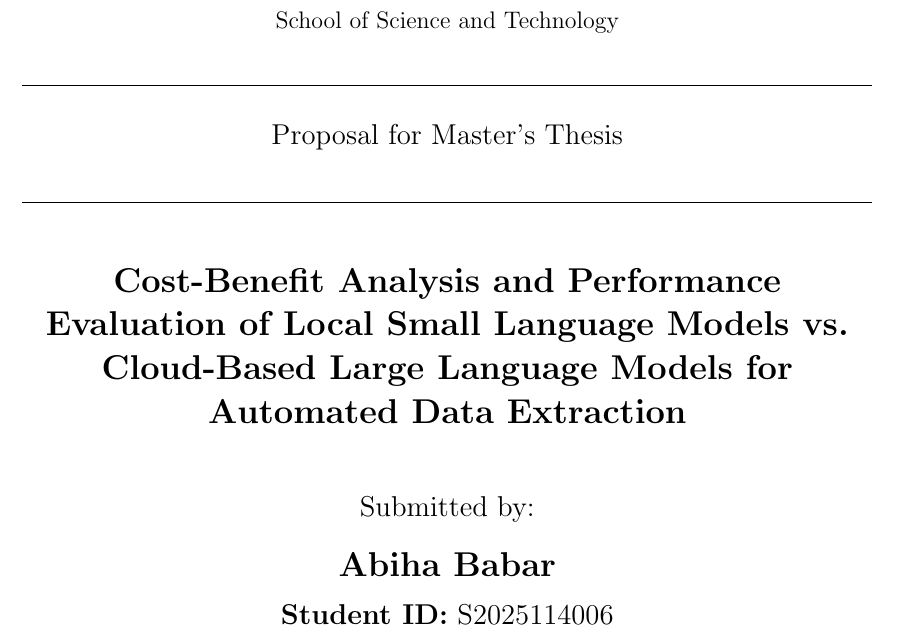
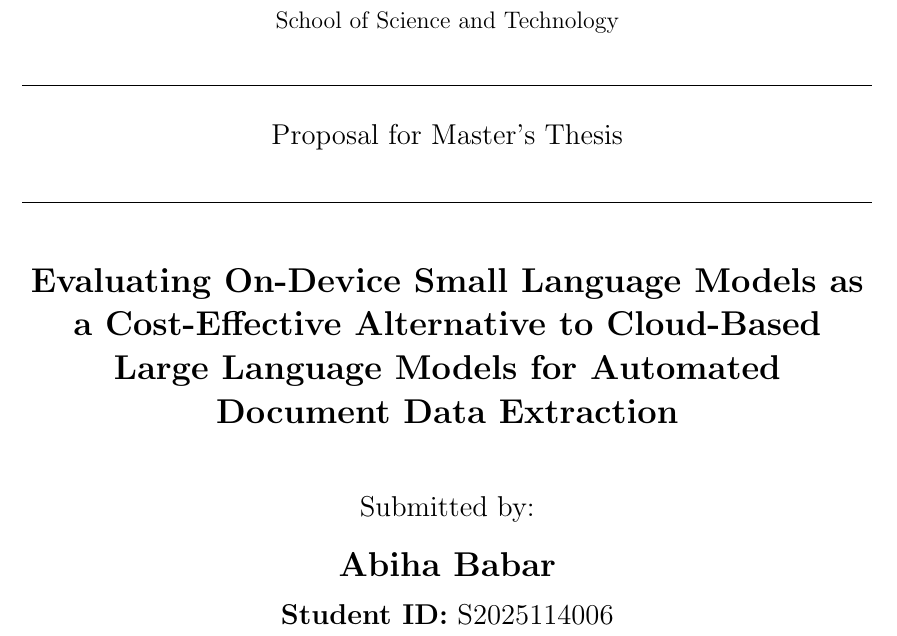
Before and after one commit to abiha-babar/thesis-proposal, a LaTeX document (proposal.tex): part of page 1 of 11, cut so that both start at the same text. Compiled offline with pdfLaTeX.

Commit message:
chore: update thesis title for improved clarity and scope accuracy

```diff
--- a/proposal.tex
+++ b/proposal.tex
@@ -15,7 +15,7 @@
 % -----------------------------------------------
 % STUDENT INFORMATION
 % -----------------------------------------------
-\newcommand{\thesisTitle}{Cost-Benefit Analysis and Performance Evaluation of Local Small Language Models vs.\ Cloud-Based Large Language Models for Automated Data Extraction}
+\newcommand{\thesisTitle}{Evaluating On-Device Small Language Models as a Cost-Effective Alternative to Cloud-Based Large Language Models for Automated Document Data Extraction}
 \newcommand{\name}{Abiha Babar}
 \newcommand{\studentID}{S2025114006}
 \newcommand{\timeFrame}{2025 -- 2026}
```
